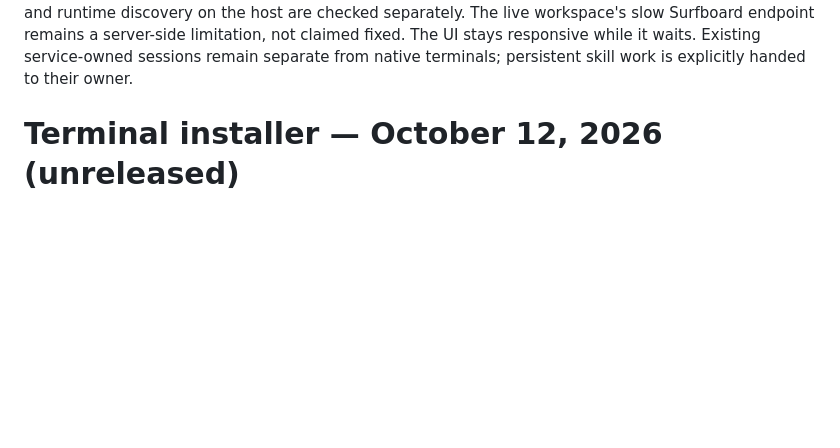
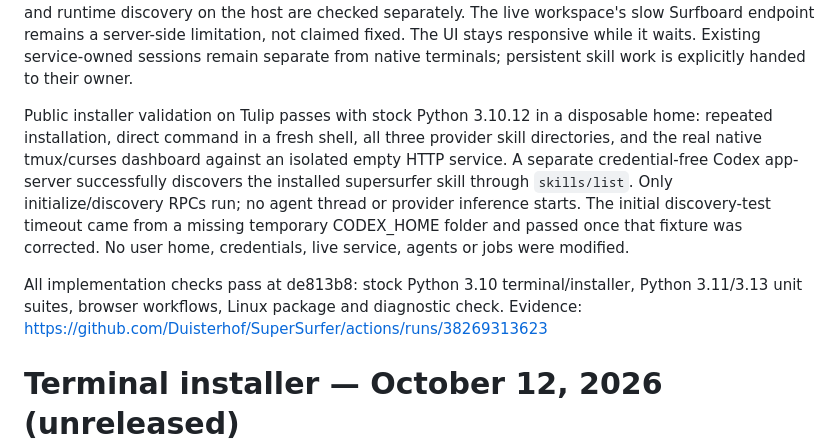
Before and after one commit to Duisterhof/SuperSurfer, a Markdown page: VALIDATION.md, the part around the change. GitHub-like rendering; blank space fills up the shorter version.

Commit message:
Record stock Python and real Codex skill discovery validation

```diff
--- a/VALIDATION.md
+++ b/VALIDATION.md
@@ -26,6 +26,20 @@ runtime discovery on the host are checked separately. The live workspace's slow
 Surfboard endpoint remains a server-side limitation, not claimed fixed. The UI
 stays responsive while it waits. Existing service-owned sessions remain separate
 from native terminals; persistent skill work is explicitly handed to their owner.
+
+Public installer validation on Tulip passes with stock Python 3.10.12 in a
+disposable home: repeated installation, direct command in a fresh shell, all
+three provider skill directories, and the real native tmux/curses dashboard against
+an isolated empty HTTP service. A separate credential-free Codex app-server
+successfully discovers the installed supersurfer skill through `skills/list`.
+Only initialize/discovery RPCs run; no agent thread or provider inference starts.
+The initial discovery-test timeout came from a missing temporary CODEX_HOME
+folder and passed once that fixture was corrected. No user home, credentials,
+live service, agents or jobs were modified.
+
+All implementation checks pass at de813b8: stock Python 3.10 terminal/installer,
+Python 3.11/3.13 unit suites, browser workflows, Linux package and diagnostic check.
+Evidence: https://github.com/Duisterhof/SuperSurfer/actions/runs/38269313623
 
 # Terminal installer — October 12, 2026 (unreleased)
 
```
